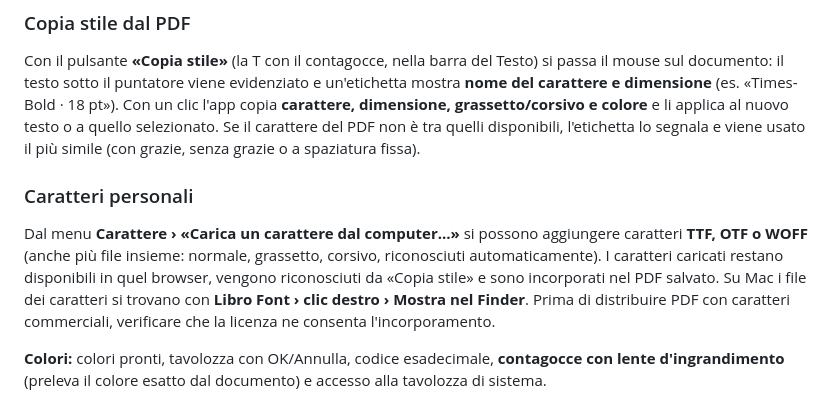
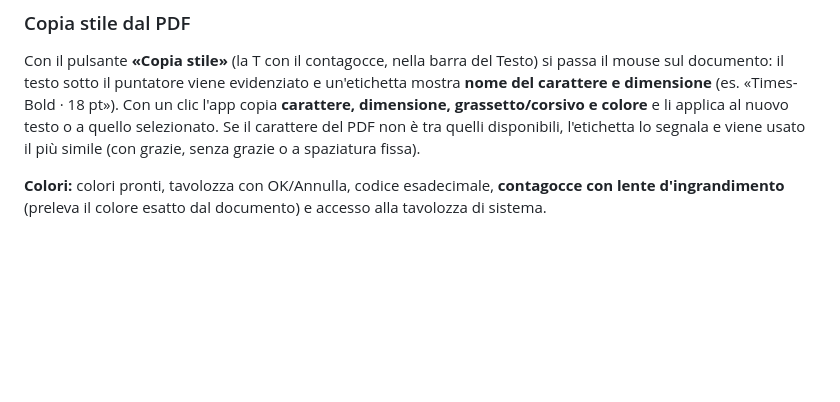
Before and after one commit to frimpa/scrivaniaPDF, a Markdown page: README.md, the part around the change. Drawn GitHub-style; blank space fills up the shorter version.

Commit message:
Remove personal fonts section from README
Removed section about personal fonts and their usage.

```diff
--- a/README.md
+++ b/README.md
@@ -39,10 +39,6 @@ I file si possono anche **trascinare** nella finestra: se non c'è un documento
 ### Copia stile dal PDF
 Con il pulsante **«Copia stile»** (la T con il contagocce, nella barra del Testo) si passa il mouse sul documento: il testo sotto il puntatore viene evidenziato e un'etichetta mostra **nome del carattere e dimensione** (es. «Times-Bold · 18 pt»). Con un clic l'app copia **carattere, dimensione, grassetto/corsivo e colore** e li applica al nuovo testo o a quello selezionato.
 Se il carattere del PDF non è tra quelli disponibili, l'etichetta lo segnala e viene usato il più simile (con grazie, senza grazie o a spaziatura fissa).
-
-### Caratteri personali
-Dal menu **Carattere › «Carica un carattere dal computer…»** si possono aggiungere caratteri **TTF, OTF o WOFF** (anche più file insieme: normale, grassetto, corsivo, riconosciuti automaticamente). I caratteri caricati restano disponibili in quel browser, vengono riconosciuti da «Copia stile» e sono incorporati nel PDF salvato.
-Su Mac i file dei caratteri si trovano con **Libro Font › clic destro › Mostra nel Finder**. Prima di distribuire PDF con caratteri commerciali, verificare che la licenza ne consenta l'incorporamento.
 
 **Colori:** colori pronti, tavolozza con OK/Annulla, codice esadecimale, **contagocce con lente d'ingrandimento** (preleva il colore esatto dal documento) e accesso alla tavolozza di sistema.
 
```
